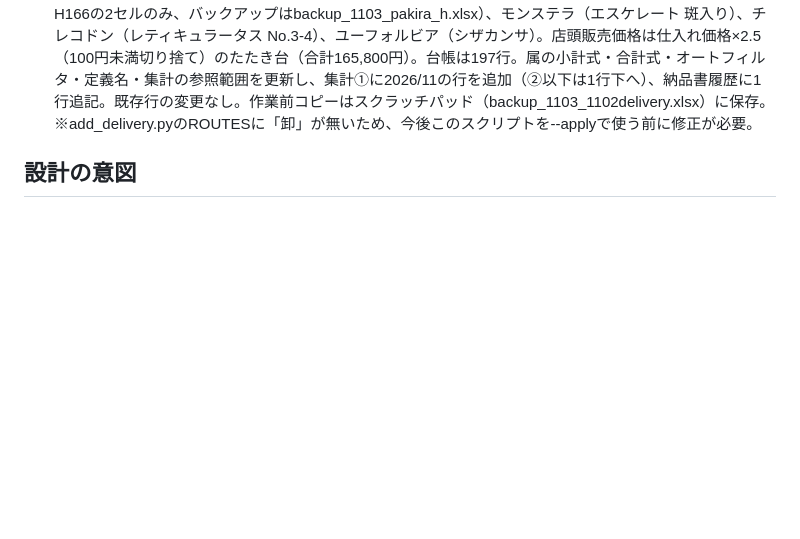
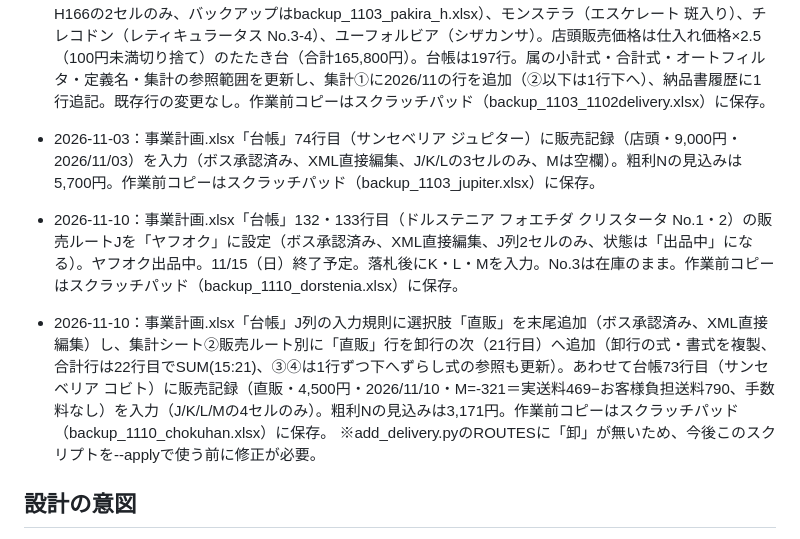
Before and after one commit to marushikakubesu-arch/marushikaku-homepage, a Markdown page: 納品書自動計算/CLAUDE.md, the part around one of its changes. GitHub-like rendering; blank space fills up the shorter version.

Commit message:
納品書自動計算のCLAUDE.mdに11/03〜11/10の台帳更新履歴（ジュピター販売・フォエチダ出品中・直販ルート追加とコビト販売）を追記
Co-Authored-By: Claude Sonnet 5.5 <noreply@anthropic.com>

```diff
--- a/納品書自動計算/CLAUDE.md
+++ b/納品書自動計算/CLAUDE.md
@@ -52,6 +52,9 @@ Excel（xlsx）。数式のみで構成（マクロ・外部ツール不使用
 - 2026-11-02：事業計画.xlsx「台帳」にヤフオク落札3点の販売記録を入力（ボス承認済み、XML直接編集、J/K/Lの9セルのみ、Mは空欄で実際の手数料・送料が分かり次第ボスから連絡）。チレコドン レティキュラータス No.2（109行目、25,500円）、ユーフォルビア モラティー No.1（171行目、2,200円）・No.2（172行目、2,400円）、販売日は当初2026/11/01で入力し、同日ボスの指示で2026/11/02（L列3セルのみ変更）に訂正。作業前コピーはスクラッチパッド（backup_1102_yahoo3.xlsx、日付訂正前はbackup_1102_yahoo_date.xlsx）に保存。
 - 2026-11-03：事業計画.xlsx「台帳」のヤフオク3点にM列（手数料・送料）を入力（ボス承認済み、XML直接編集、M列3セルのみ）。差額方式（手数料＋実送料−お客様負担送料）：109行目=1,350、171行目=-805、172行目=-1,098。粗利Nの見込みは19,750／255／748。作業前コピーはスクラッチパッド（backup_1103_yahoo_fee.xlsx）に保存。
 - 2026-11-03：事業計画.xlsx「台帳」に2026/11/02納品分18点（税抜60,600円・税込66,660円）を登録（ボス承認済み、XML直接編集）。仕入れ月2026/11、仕入れ日2026/11/02。新しい属：サルコカウロン（ムルチフィズム No.1-2）、チランジア（イオナンタ、イオナンタ・フエゴ、カーリースリム）、ボンバックス。既存の属へ追加：サンセベリア6点、パキラ（パキラ結び ダブル No.5-6。当初「パキラ」No.1-2で登録したが同日ボスの指示で既存品種に訂正し、既存No.4の直後の165・166行目へ移動。バックアップはbackup_1103_pakira_fix.xlsx。さらにボスの指示で店頭たたき台を4,100円→4,200円に揃えた＝H165・H166の2セルのみ、バックアップはbackup_1103_pakira_h.xlsx）、モンステラ（エスケレート 斑入り）、チレコドン（レティキュラータス No.3-4）、ユーフォルビア（シザカンサ）。店頭販売価格は仕入れ価格×2.5（100円未満切り捨て）のたたき台（合計165,800円）。台帳は197行。属の小計式・合計式・オートフィルタ・定義名・集計の参照範囲を更新し、集計①に2026/11の行を追加（②以下は1行下へ）、納品書履歴に1行追記。既存行の変更なし。作業前コピーはスクラッチパッド（backup_1103_1102delivery.xlsx）に保存。
+- 2026-11-03：事業計画.xlsx「台帳」74行目（サンセベリア ジュピター）に販売記録（店頭・9,000円・2026/11/03）を入力（ボス承認済み、XML直接編集、J/K/Lの3セルのみ、Mは空欄）。粗利Nの見込みは5,700円。作業前コピーはスクラッチパッド（backup_1103_jupiter.xlsx）に保存。
+- 2026-11-10：事業計画.xlsx「台帳」132・133行目（ドルステニア フォエチダ クリスタータ No.1・2）の販売ルートJを「ヤフオク」に設定（ボス承認済み、XML直接編集、J列2セルのみ、状態は「出品中」になる）。ヤフオク出品中。11/15（日）終了予定。落札後にK・L・Mを入力。No.3は在庫のまま。作業前コピーはスクラッチパッド（backup_1110_dorstenia.xlsx）に保存。
+- 2026-11-10：事業計画.xlsx「台帳」J列の入力規則に選択肢「直販」を末尾追加（ボス承認済み、XML直接編集）し、集計シート②販売ルート別に「直販」行を卸行の次（21行目）へ追加（卸行の式・書式を複製、合計行は22行目でSUM(15:21)、③④は1行ずつ下へずらし式の参照も更新）。あわせて台帳73行目（サンセベリア コビト）に販売記録（直販・4,500円・2026/11/10・M=-321＝実送料469−お客様負担送料790、手数料なし）を入力（J/K/L/Mの4セルのみ）。粗利Nの見込みは3,171円。作業前コピーはスクラッチパッド（backup_1110_chokuhan.xlsx）に保存。
   ※add_delivery.pyのROUTESに「卸」が無いため、今後このスクリプトを--applyで使う前に修正が必要。
 
 ## 設計の意図
```
Also changed, not shown: other parts of 納品書自動計算/CLAUDE.md (+1 -1 lines).
